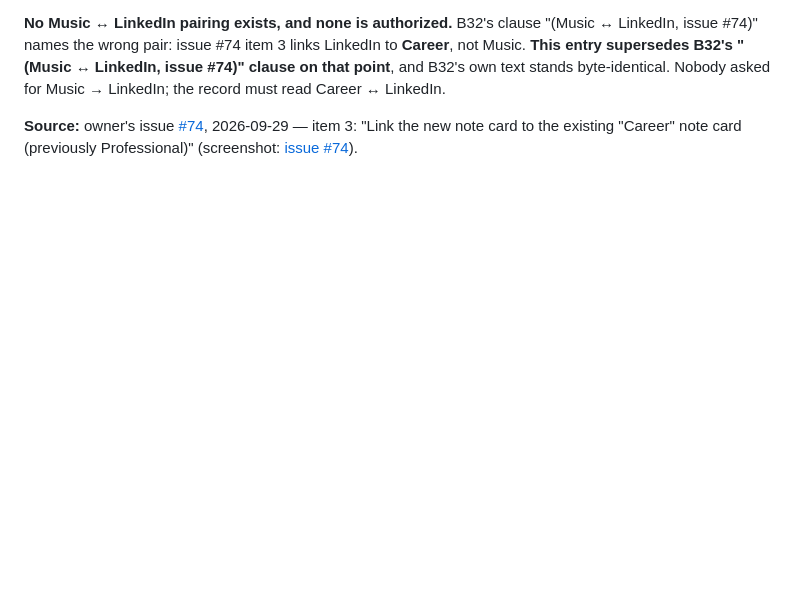
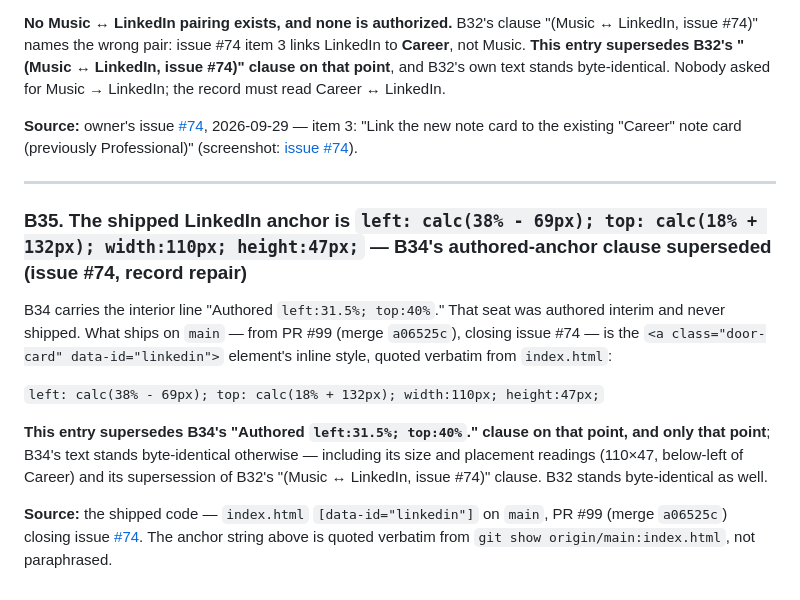
Before and after one commit to AlastairZeved/The-Portfolio, a Markdown page: docs/DECISIONS.md, the part around the change. Drawn GitHub-style; blank space fills up the shorter version.

Commit message:
Append B35: the shipped LinkedIn anchor, superseding B34's stale line (Refs #74)
Record repair only — no index.html change. B34's interior line
"Authored `left:31.5%; top:40%`." records an interim seat that never
shipped; B35 supersedes that one clause with the anchor shipped in PR #99
(merge a06525c), transcribed verbatim from index.html's
[data-id="linkedin"] inline style. B34's remaining text and B32 stand
byte-identical. All four suites pass (tokens/desktop/mobile/
movable_resizable); docs-only, so none pin the changed bytes.

```diff
--- a/docs/DECISIONS.md
+++ b/docs/DECISIONS.md
@@ -620,3 +620,25 @@ byte-identical. Nobody asked for Music → LinkedIn; the record must read
 Career ↔ LinkedIn.
 
 **Source:** owner's issue [#74](https://github.com/AlastairZeved/The-Portfolio/issues/74), 2026-09-29 — item 3: "Link the new note card to the existing \"Career\" note card (previously Professional)" (screenshot: [issue #74](https://github.com/user-attachments/assets/3bc427e8-5062-480d-b110-2e8ec37a9f49)).
+
+---
+
+### B35. The shipped LinkedIn anchor is `left: calc(38% - 69px); top: calc(18% + 132px); width:110px; height:47px;` — B34's authored-anchor clause superseded (issue #74, record repair)
+
+B34 carries the interior line "Authored `left:31.5%; top:40%`." That seat was
+authored interim and never shipped. What ships on `main` — from PR #99 (merge
+`a06525c`), closing issue #74 — is the `<a class="door-card" data-id="linkedin">`
+element's inline style, quoted verbatim from `index.html`:
+
+`left: calc(38% - 69px); top: calc(18% + 132px); width:110px; height:47px;`
+
+**This entry supersedes B34's "Authored `left:31.5%; top:40%`." clause on that
+point, and only that point**; B34's text stands byte-identical otherwise —
+including its size and placement readings (110×47, below-left of Career) and its
+supersession of B32's "(Music ↔ LinkedIn, issue #74)" clause. B32 stands
+byte-identical as well.
+
+**Source:** the shipped code — `index.html` `[data-id="linkedin"]` on `main`, PR
+#99 (merge `a06525c`) closing issue [#74](https://github.com/AlastairZeved/The-Portfolio/issues/74).
+The anchor string above is quoted verbatim from `git show origin/main:index.html`,
+not paraphrased.
```
